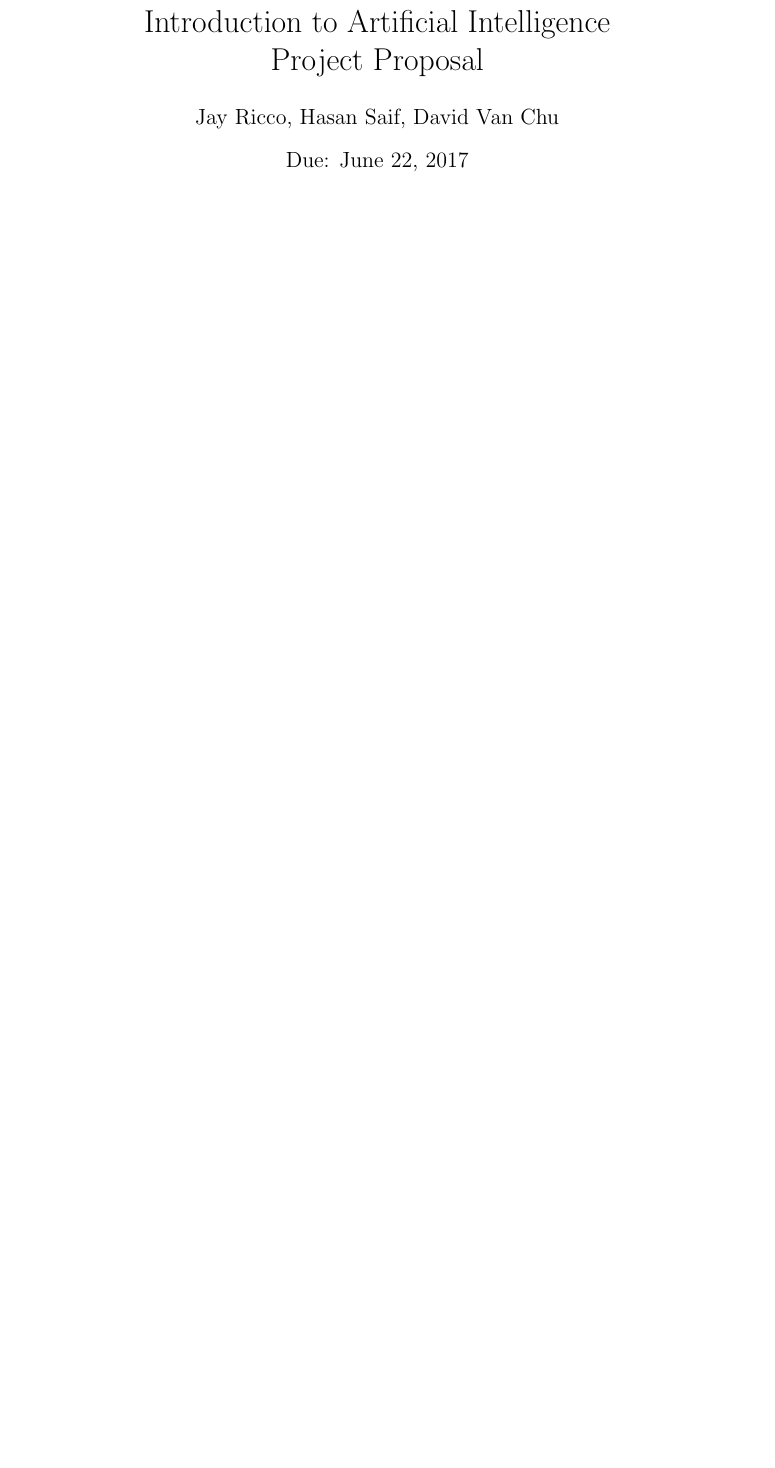
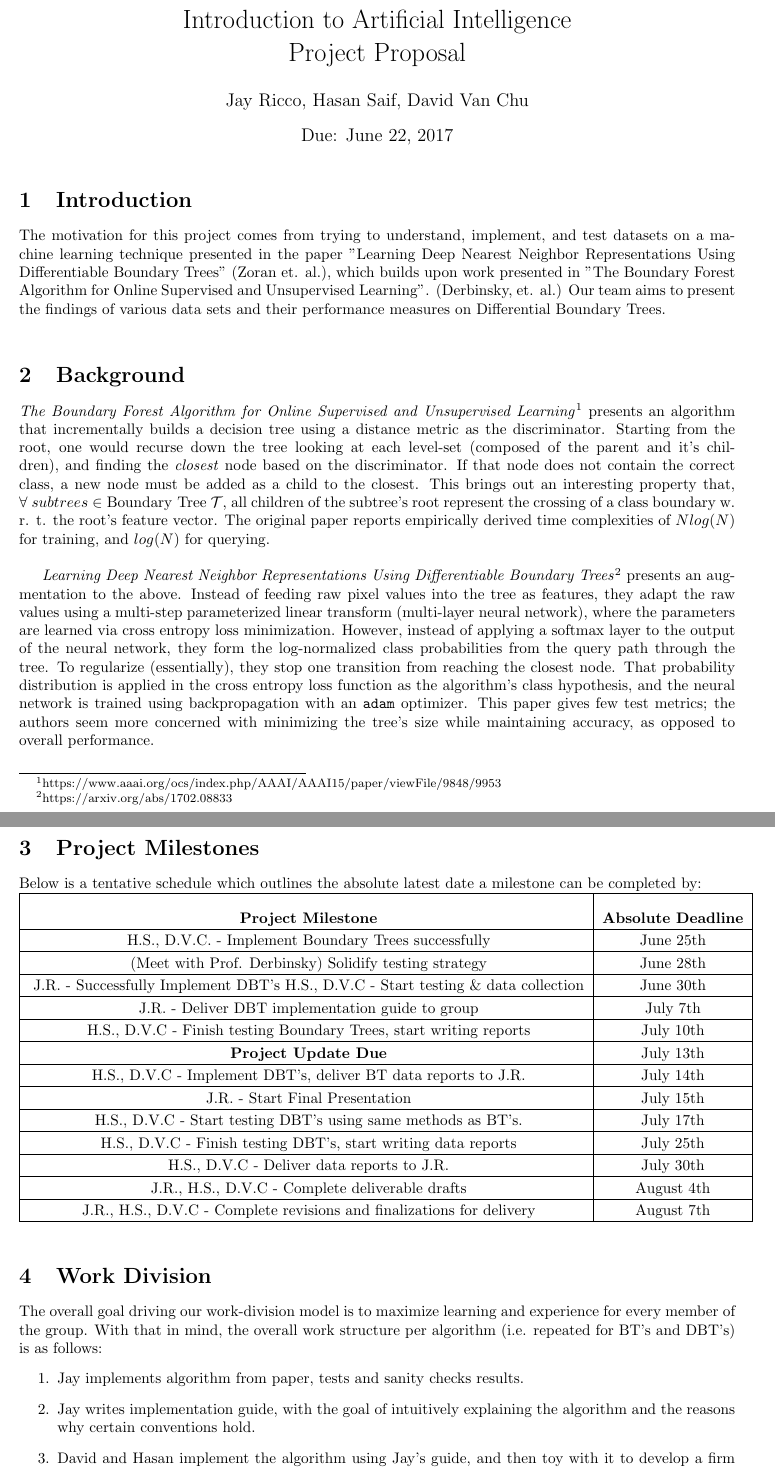
Before and after one commit to jayricco/AIFinalProject, a LaTeX document (Proposal/Proposal_Ricco_Saif_Chu.tex): part of the page before the commit and two parts of pages 1 and 2 of 2 after it, the two joined at a grey line, cut so that both start at the same text, the shorter picture padded with empty space. Compiled offline with pdfLaTeX.

Commit message:
Proposal Added
Finished the project proposal.

```diff
--- a/Proposal/Proposal_Ricco_Saif_Chu.tex
+++ b/Proposal/Proposal_Ricco_Saif_Chu.tex
@@ -1,4 +1,4 @@
-\documentclass[12pt,letterpaper]{article}
+\documentclass[10pt,letterpaper]{article}
 \usepackage[latin1]{inputenc}
 \usepackage{amsmath}
 \usepackage{amsfonts}
@@ -11,4 +11,55 @@
 \date{Due: June 22, 2017}
 \begin{document}
 	\maketitle
+	\section{Introduction}
+		The motivation for this project comes from trying to understand, implement, and test datasets on a machine learning technique presented in the paper "Learning Deep Nearest Neighbor Representations Using Differentiable Boundary Trees" (Zoran et. al.), which builds upon work presented in "The Boundary Forest Algorithm for Online Supervised and Unsupervised Learning". (Derbinsky, et. al.) Our team aims to present the findings of various data sets and their performance measures on Differential Boundary Trees.\\
+	\section{Background}
+		\textit{The Boundary Forest Algorithm for Online Supervised and Unsupervised Learning}\footnote{https://www.aaai.org/ocs/index.php/AAAI/AAAI15/paper/viewFile/9848/9953} presents an algorithm that incrementally builds a decision tree using a distance metric as the discriminator. Starting from the root, one would recurse down the tree looking at each level-set (composed of the parent and it's children), and finding the \textit{closest} node based on the discriminator. If that node does not contain the correct class, a new node must be added as a child to the closest. This brings out an interesting property that, $\forall\ subtrees \in \text{Boundary Tree}\ \mathcal{T}$, all children of the subtree's root represent the crossing of a class boundary w. r. t. the root's feature vector. The original paper reports empirically derived time complexities of $Nlog(N)$ for training, and $log(N)$ for querying. \\
+
+		\textit{Learning Deep Nearest Neighbor Representations Using Differentiable Boundary Trees}\footnote{https://arxiv.org/abs/1702.08833} presents an augmentation to the above. Instead of feeding raw pixel values into the tree as features, they adapt the raw values using a multi-step parameterized linear transform (multi-layer neural network), where the parameters are learned via cross entropy loss minimization. However, instead of applying a softmax layer to the output of the neural network, they form the log-normalized class probabilities from the query path through the tree. To regularize (essentially), they stop one transition from reaching the closest node. That probability distribution is applied in the cross entropy loss function as the algorithm's class hypothesis, and the neural network is trained using backpropagation with an \texttt{adam} optimizer. This paper gives few test metrics; the authors seem more concerned with minimizing the tree's size while maintaining accuracy, as opposed to overall performance.\\
+
+	\section{Project Milestones}
+		Below is a tentative schedule which outlines the absolute latest date a milestone can be completed by:\\
+		\begin{tabular}{|c|c|}
+			\hline
+			\rule[2ex]{0pt}{2.5ex} \textbf{Project Milestone} & \textbf{Absolute Deadline} \\
+			\hline
+			\rule[0ex]{0pt}{2.5ex} H.S., D.V.C. - Implement Boundary Trees successfully & June 25th \\
+			\hline
+			\rule[0ex]{0pt}{2.5ex} (Meet with Prof. Derbinsky) Solidify testing strategy & June 28th  \\
+			\hline
+			\rule[0ex]{0pt}{2.5ex} J.R. - Successfully Implement DBT's  H.S., D.V.C - Start testing \& data collection  & June 30th \\
+			\hline
+			\rule[0ex]{0pt}{2.5ex} J.R. - Deliver DBT implementation guide to group & July 7th \\
+			\hline
+			\rule[0ex]{0pt}{2.5ex} H.S., D.V.C - Finish testing Boundary Trees, start writing reports & July 10th \\
+			\hline
+			\rule[0ex]{0pt}{2.5ex} \textbf{Project Update Due} & July 13th \\
+			\hline
+			\rule[0ex]{0pt}{2.5ex} H.S., D.V.C - Implement DBT's, deliver BT data reports to J.R. & July 14th \\
+			\hline
+			\rule[0ex]{0pt}{2.5ex} J.R. - Start Final Presentation & July 15th \\
+			\hline
+			\rule[0ex]{0pt}{2.5ex} H.S., D.V.C - Start testing DBT's using same methods as BT's. & July 17th \\
+			\hline
+			\rule[0ex]{0pt}{2.5ex} H.S., D.V.C - Finish testing DBT's, start writing data reports & July 25th \\
+			\hline
+			\rule[0ex]{0pt}{2.5ex} H.S., D.V.C - Deliver data reports to J.R. & July 30th \\
+			\hline
+			\rule[0ex]{0pt}{2.5ex} J.R., H.S., D.V.C - Complete deliverable drafts & August 4th \\
+			\hline
+			\rule[0ex]{0pt}{2.5ex} J.R., H.S., D.V.C - Complete revisions and finalizations for delivery & August 7th \\
+			\hline
+		\end{tabular}
+
+	\vspace{0.5cm}
+	\section{Work Division}
+		The overall goal driving our work-division model is to maximize learning and experience for every member of the group. With that in mind, the overall work structure per algorithm (i.e. repeated for BT's and DBT's) is as follows:
+		\begin{enumerate}
+			\item Jay implements algorithm from paper, tests and sanity checks results.
+			\item Jay writes implementation guide, with the goal of intuitively explaining the algorithm and the reasons why certain conventions hold.
+			\item David and Hasan implement the algorithm using Jay's guide, and then toy with it to develop a firm understanding.
+			\item David and Hasan divide testing and data collection amongst themselves - individually write and return reports to Jay\footnote{Who, during this time - will also be available for consultation should any issues arise; if all else fails - go to Professor Derbinsky.}.
+			\item Reports and collected data are merged and augmented by the group as a whole to form final deliverables.
+		\end{enumerate}
 \end{document}
```
Also changed, not shown: Proposal/Proposal_Ricco_Saif_Chu.pdf, 3 other files.
